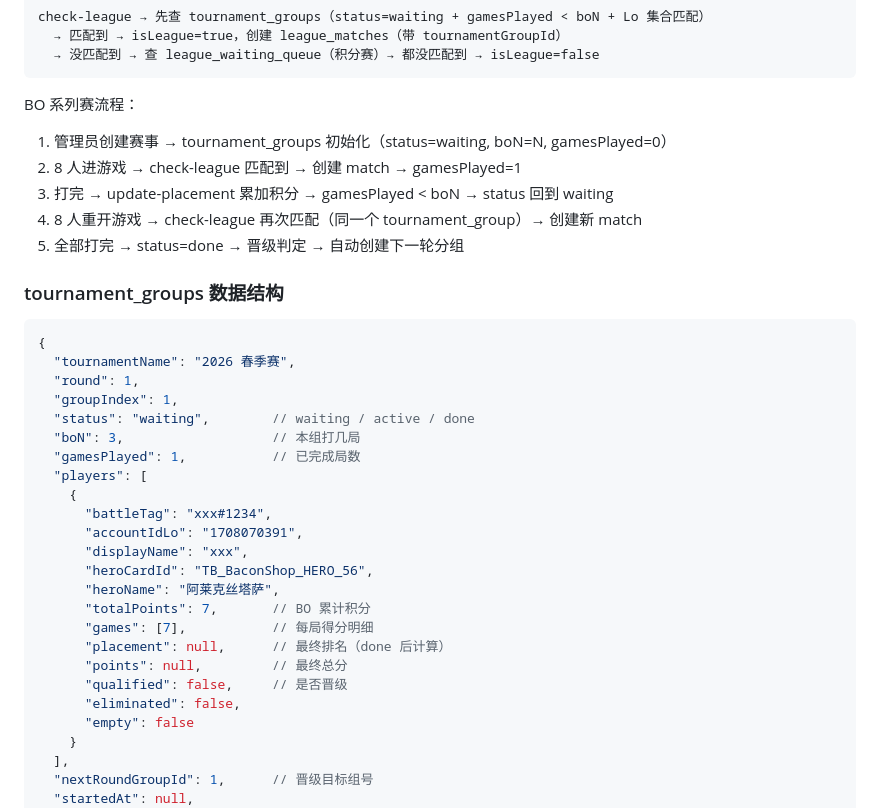
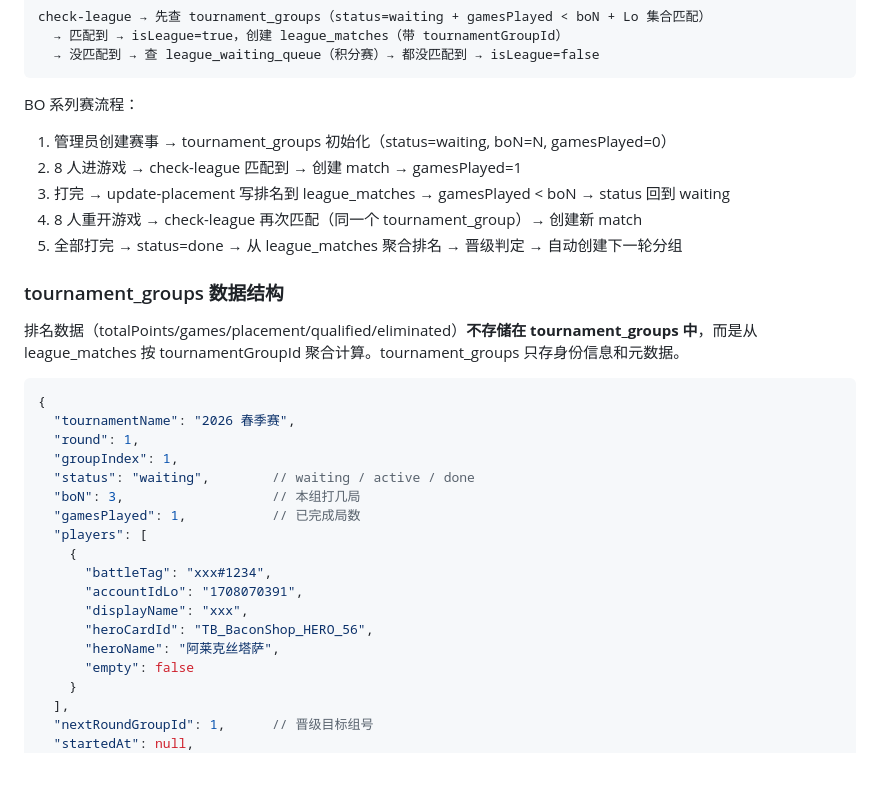
Before and after one commit to iceshoesss/HDT_BGTracker, a Markdown page: DEV_NOTES.md, the part around the change. Drawn GitHub-style; blank space fills up the shorter version.

Commit message:
docs: 更新 tournament_groups 数据结构文档，排名改为从 league_matches 聚合

````diff
--- a/DEV_NOTES.md
+++ b/DEV_NOTES.md
@@ -795,11 +795,13 @@ check-league → 先查 tournament_groups（status=waiting + gamesPlayed < boN +
 BO 系列赛流程：
 1. 管理员创建赛事 → tournament_groups 初始化（status=waiting, boN=N, gamesPlayed=0）
 2. 8 人进游戏 → check-league 匹配到 → 创建 match → gamesPlayed=1
-3. 打完 → update-placement 累加积分 → gamesPlayed < boN → status 回到 waiting
+3. 打完 → update-placement 写排名到 league_matches → gamesPlayed < boN → status 回到 waiting
 4. 8 人重开游戏 → check-league 再次匹配（同一个 tournament_group）→ 创建新 match
-5. 全部打完 → status=done → 晋级判定 → 自动创建下一轮分组
+5. 全部打完 → status=done → 从 league_matches 聚合排名 → 晋级判定 → 自动创建下一轮分组
 
 ### tournament_groups 数据结构
+
+排名数据（totalPoints/games/placement/qualified/eliminated）**不存储在 tournament_groups 中**，而是从 league_matches 按 tournamentGroupId 聚合计算。tournament_groups 只存身份信息和元数据。
 
 ```json
 {
@@ -816,12 +818,6 @@ BO 系列赛流程：
       "displayName": "xxx",
       "heroCardId": "TB_BaconShop_HERO_56",
       "heroName": "阿莱克丝塔萨",
-      "totalPoints": 7,       // BO 累计积分
-      "games": [7],           // 每局得分明细
-      "placement": null,      // 最终排名（done 后计算）
-      "points": null,         // 最终总分
-      "qualified": false,     // 是否晋级
-      "eliminated": false,
       "empty": false
     }
   ],
````
